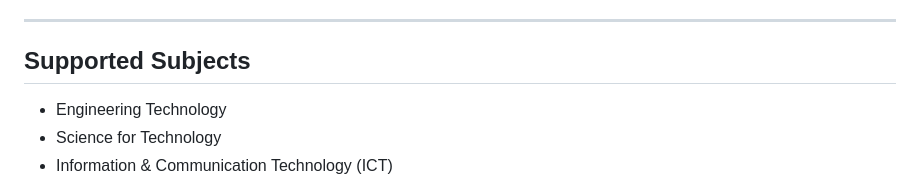
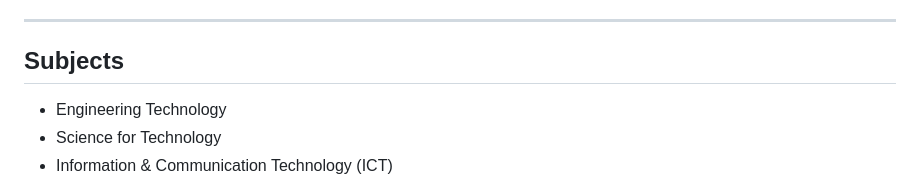
Before and after one commit to ChehanMendiyaa/Techpath, a Markdown page: README.md, the part around the change. Rendered like a GitHub page.

```diff
--- a/README.md
+++ b/README.md
@@ -48,7 +48,7 @@ The platform provides access to:
 
 ---
 
-## Supported Subjects
+## Subjects
 
 - Engineering Technology
 - Science for Technology
```
